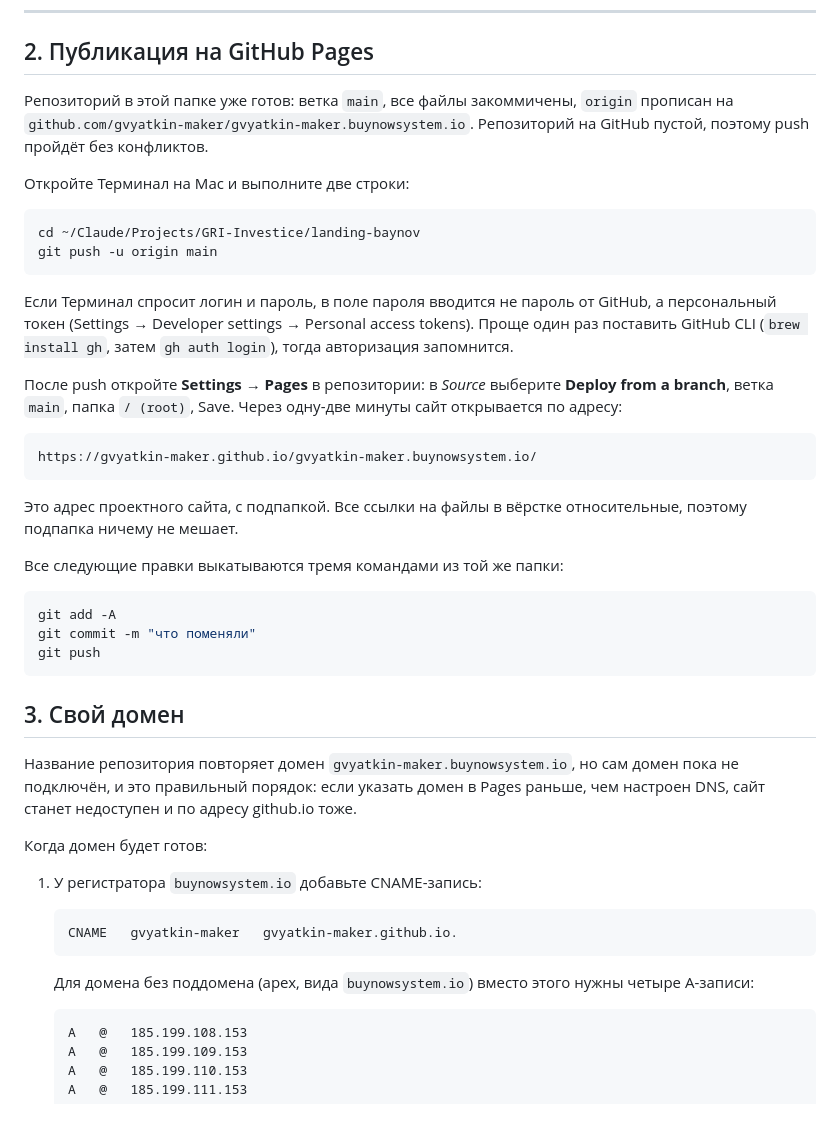
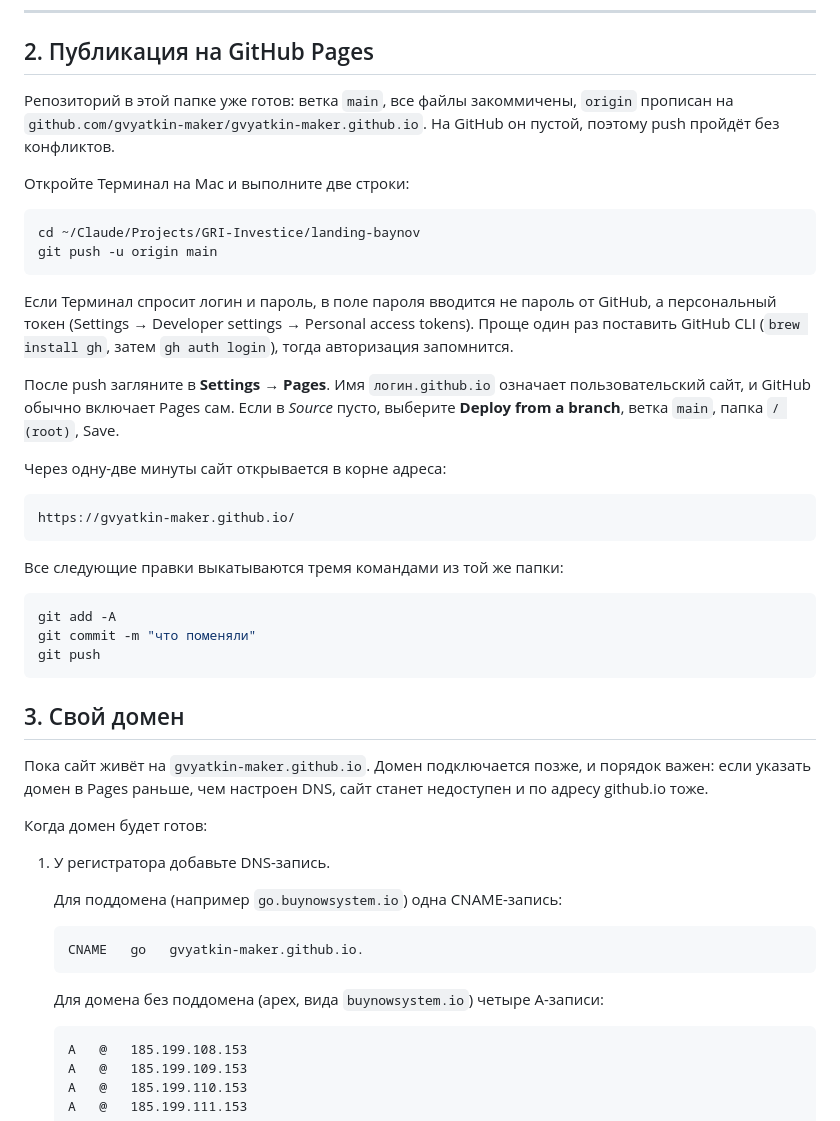
Before and after one commit to gvyatkin-maker/gvyatkin-maker.github.io, a Markdown page: README.md, the part around the change. Drawn GitHub-style.

Commit message:
Переключить origin на gvyatkin-maker.github.io, поправить инструкцию

````diff
--- a/README.md
+++ b/README.md
@@ -27,7 +27,7 @@
 
 ## 2. Публикация на GitHub Pages
 
-Репозиторий в этой папке уже готов: ветка `main`, все файлы закоммичены, `origin` прописан на `github.com/gvyatkin-maker/gvyatkin-maker.buynowsystem.io`. Репозиторий на GitHub пустой, поэтому push пройдёт без конфликтов.
+Репозиторий в этой папке уже готов: ветка `main`, все файлы закоммичены, `origin` прописан на `github.com/gvyatkin-maker/gvyatkin-maker.github.io`. На GitHub он пустой, поэтому push пройдёт без конфликтов.
 
 Откройте Терминал на Mac и выполните две строки:
 
@@ -38,13 +38,13 @@ git push -u origin main
 
 Если Терминал спросит логин и пароль, в поле пароля вводится не пароль от GitHub, а персональный токен (Settings → Developer settings → Personal access tokens). Проще один раз поставить GitHub CLI (`brew install gh`, затем `gh auth login`), тогда авторизация запомнится.
 
-После push откройте **Settings → Pages** в репозитории: в *Source* выберите **Deploy from a branch**, ветка `main`, папка `/ (root)`, Save. Через одну-две минуты сайт открывается по адресу:
+После push загляните в **Settings → Pages**. Имя `логин.github.io` означает пользовательский сайт, и GitHub обычно включает Pages сам. Если в *Source* пусто, выберите **Deploy from a branch**, ветка `main`, папка `/ (root)`, Save.
+
+Через одну-две минуты сайт открывается в корне адреса:
 
 ```
-https://gvyatkin-maker.github.io/gvyatkin-maker.buynowsystem.io/
+https://gvyatkin-maker.github.io/
 ```
-
-Это адрес проектного сайта, с подпапкой. Все ссылки на файлы в вёрстке относительные, поэтому подпапка ничему не мешает.
 
 Все следующие правки выкатываются тремя командами из той же папки:
 
@@ -56,17 +56,19 @@ git push
 
 ## 3. Свой домен
 
-Название репозитория повторяет домен `gvyatkin-maker.buynowsystem.io`, но сам домен пока не подключён, и это правильный порядок: если указать домен в Pages раньше, чем настроен DNS, сайт станет недоступен и по адресу github.io тоже.
+Пока сайт живёт на `gvyatkin-maker.github.io`. Домен подключается позже, и порядок важен: если указать домен в Pages раньше, чем настроен DNS, сайт станет недоступен и по адресу github.io тоже.
 
 Когда домен будет готов:
 
-1. У регистратора `buynowsystem.io` добавьте CNAME-запись:
+1. У регистратора добавьте DNS-запись.
+
+   Для поддомена (например `go.buynowsystem.io`) одна CNAME-запись:
 
    ```
-   CNAME   gvyatkin-maker   gvyatkin-maker.github.io.
+   CNAME   go   gvyatkin-maker.github.io.
    ```
 
-   Для домена без поддомена (apex, вида `buynowsystem.io`) вместо этого нужны четыре A-записи:
+   Для домена без поддомена (apex, вида `buynowsystem.io`) четыре A-записи:
 
    ```
    A   @   185.199.108.153
````
